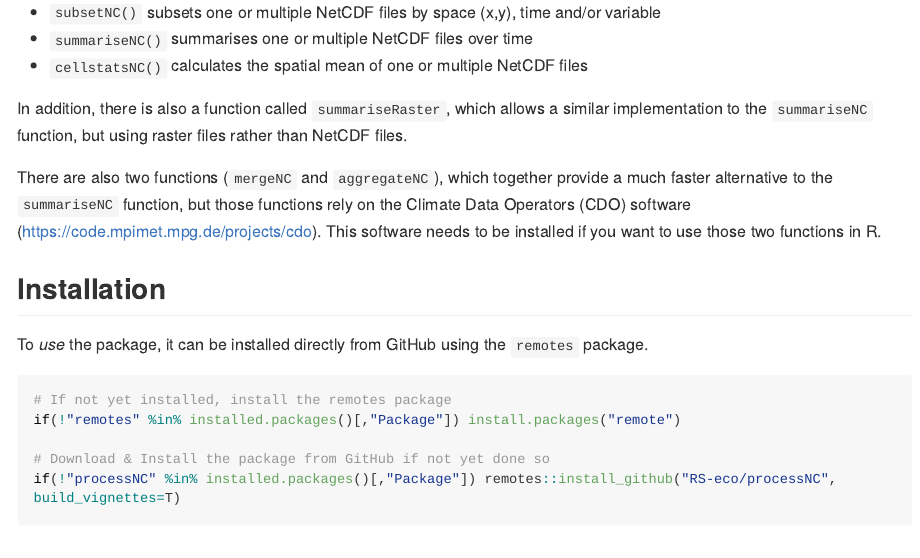
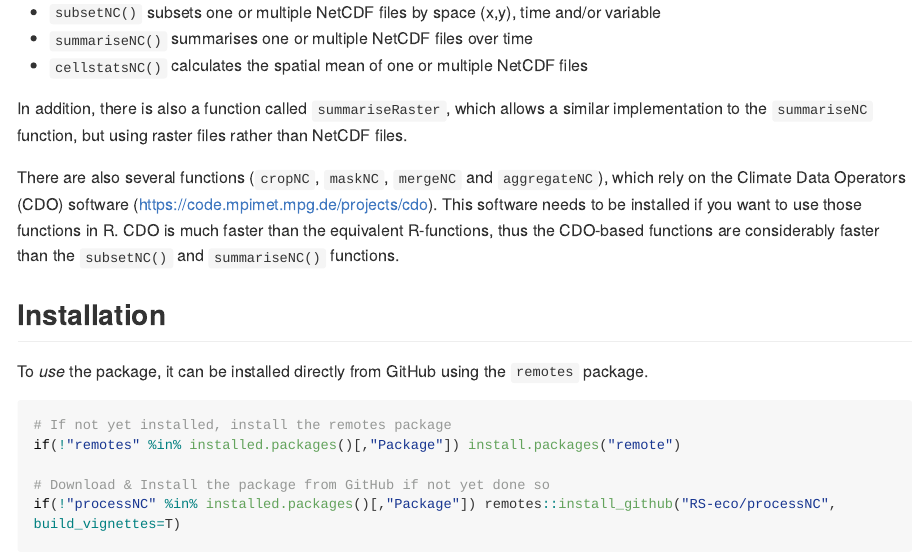
Before and after one commit to cszang/processNC, an R Markdown document (README.Rmd): the page in a window 1100 px wide, from 430 px down. The pictures show the output file README.md that the author committed with the source, drawn offline in the style of GitHub; long lines of code are wrapped.

Commit message:
Update package.

```diff
--- a/README.Rmd
+++ b/README.Rmd
@@ -23,7 +23,7 @@ For this, the package mainly consists of two functions:
 
 In addition, there is also a function called `summariseRaster`, which allows a similar implementation to the `summariseNC` function, but using raster files rather than NetCDF files.
 
-There are also two functions (`mergeNC` and `aggregateNC`), which together provide a much faster alternative to the `summariseNC` function, but those functions rely on the Climate Data Operators (CDO) software (https://code.mpimet.mpg.de/projects/cdo). This software needs to be installed if you want to use those two functions in R.
+There are also several functions (`cropNC`, `maskNC`, `mergeNC` and `aggregateNC`), which rely on the Climate Data Operators (CDO) software (https://code.mpimet.mpg.de/projects/cdo). This software needs to be installed if you want to use those functions in R. CDO is much faster than the equivalent R-functions, thus the CDO-based functions are considerably faster than the `subsetNC()` and `summariseNC()` functions.
 
 ## Installation
 
```
Also changed, not shown: README.md, figures/unnamed-chunk-5-1.png, figures/unnamed-chunk-6-1.png, 1 other file.
